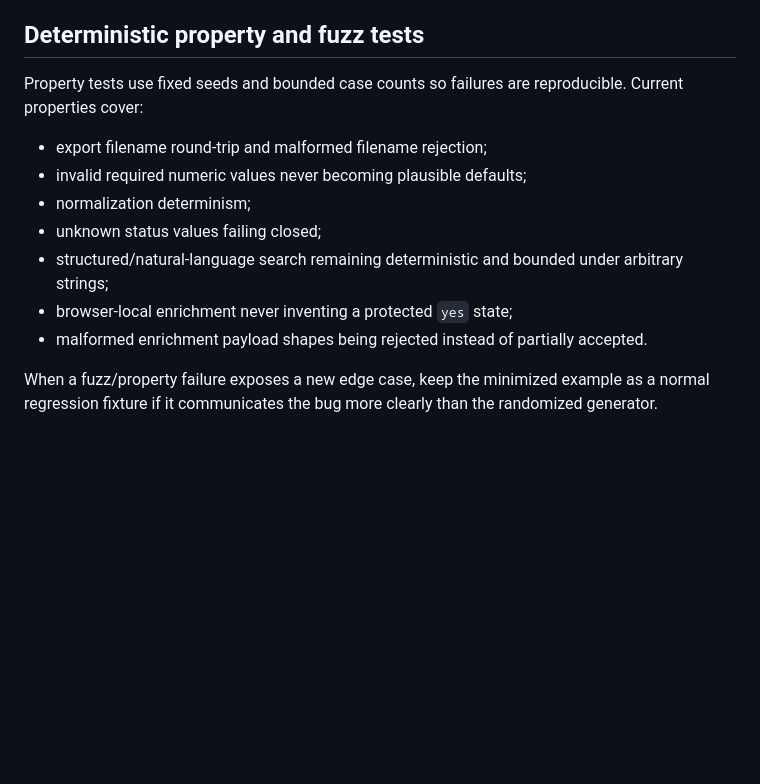
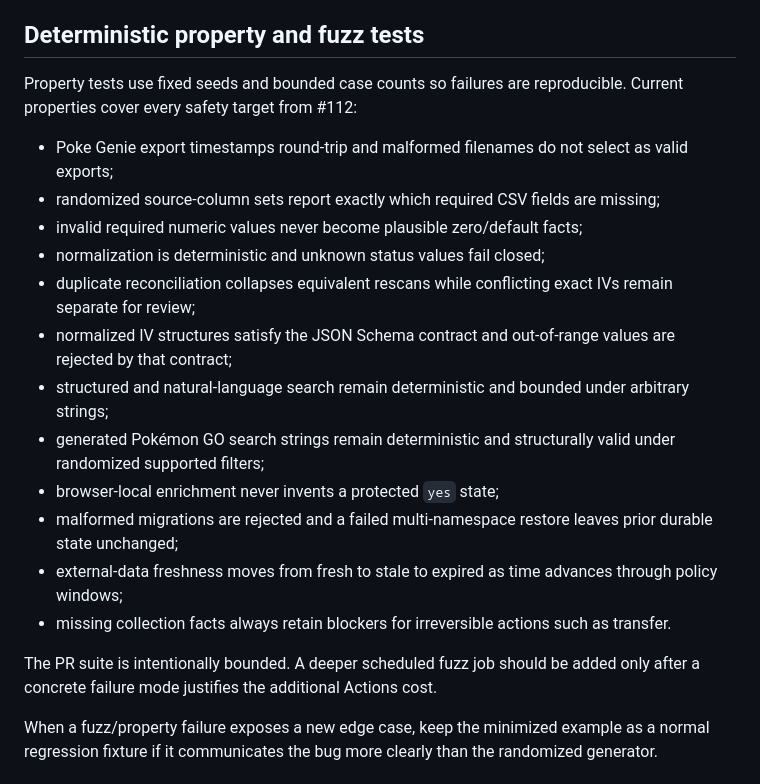
Before and after one commit to stevenfarless/pokemon-go-collection, a Markdown page: docs/quality-engineering.md, the part around the change. GitHub-like rendering; blank space fills up the shorter version.

Commit message:
document complete property-based safety matrix

```diff
--- a/docs/quality-engineering.md
+++ b/docs/quality-engineering.md
@@ -24,15 +24,22 @@ The mutation set should stay selective. Add a mutant when a high-risk determinis
 
 ## Deterministic property and fuzz tests
 
-Property tests use fixed seeds and bounded case counts so failures are reproducible. Current properties cover:
+Property tests use fixed seeds and bounded case counts so failures are reproducible. Current properties cover every safety target from #112:
 
-- export filename round-trip and malformed filename rejection;
-- invalid required numeric values never becoming plausible defaults;
-- normalization determinism;
-- unknown status values failing closed;
-- structured/natural-language search remaining deterministic and bounded under arbitrary strings;
-- browser-local enrichment never inventing a protected `yes` state;
-- malformed enrichment payload shapes being rejected instead of partially accepted.
+- Poke Genie export timestamps round-trip and malformed filenames do not select as valid exports;
+- randomized source-column sets report exactly which required CSV fields are missing;
+- invalid required numeric values never become plausible zero/default facts;
+- normalization is deterministic and unknown status values fail closed;
+- duplicate reconciliation collapses equivalent rescans while conflicting exact IVs remain separate for review;
+- normalized IV structures satisfy the JSON Schema contract and out-of-range values are rejected by that contract;
+- structured and natural-language search remain deterministic and bounded under arbitrary strings;
+- generated Pokémon GO search strings remain deterministic and structurally valid under randomized supported filters;
+- browser-local enrichment never invents a protected `yes` state;
+- malformed migrations are rejected and a failed multi-namespace restore leaves prior durable state unchanged;
+- external-data freshness moves from fresh to stale to expired as time advances through policy windows;
+- missing collection facts always retain blockers for irreversible actions such as transfer.
+
+The PR suite is intentionally bounded. A deeper scheduled fuzz job should be added only after a concrete failure mode justifies the additional Actions cost.
 
 When a fuzz/property failure exposes a new edge case, keep the minimized example as a normal regression fixture if it communicates the bug more clearly than the randomized generator.
 
```
